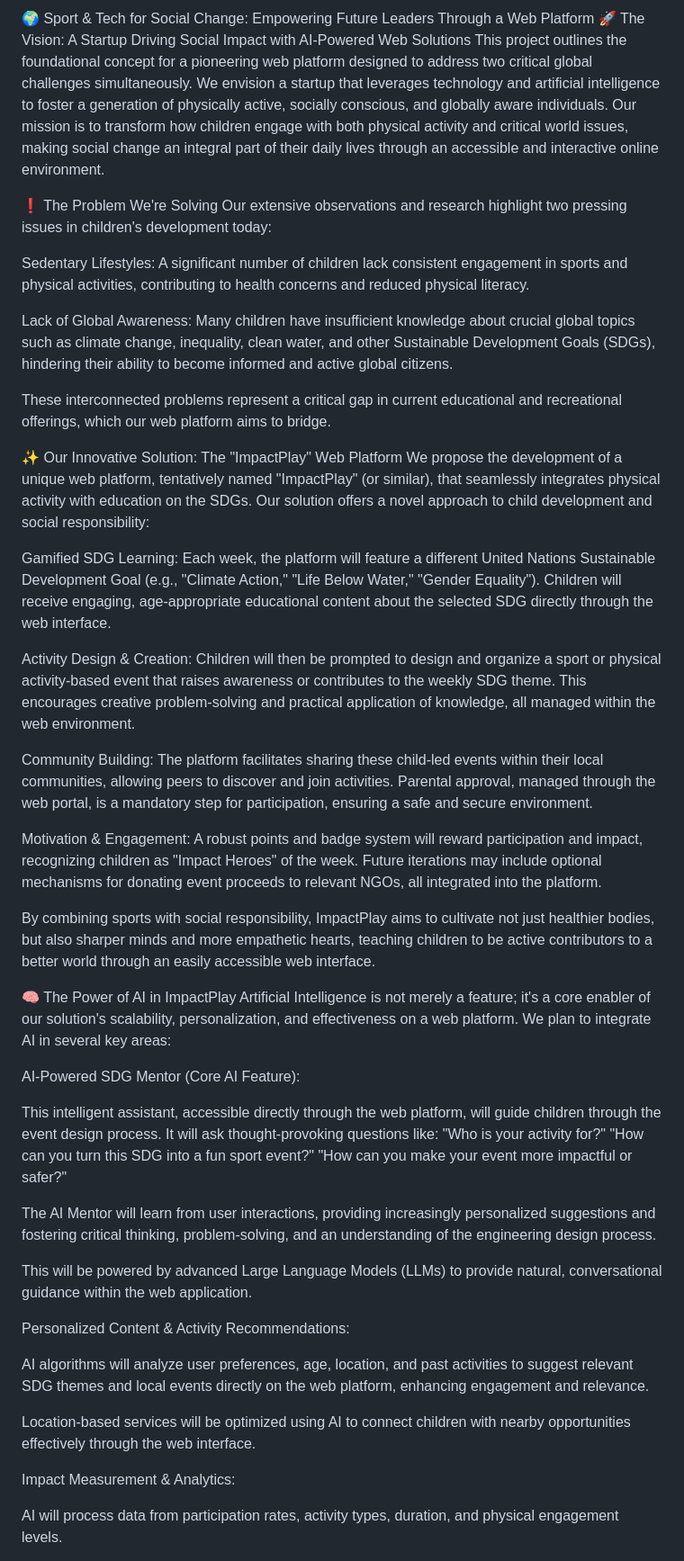
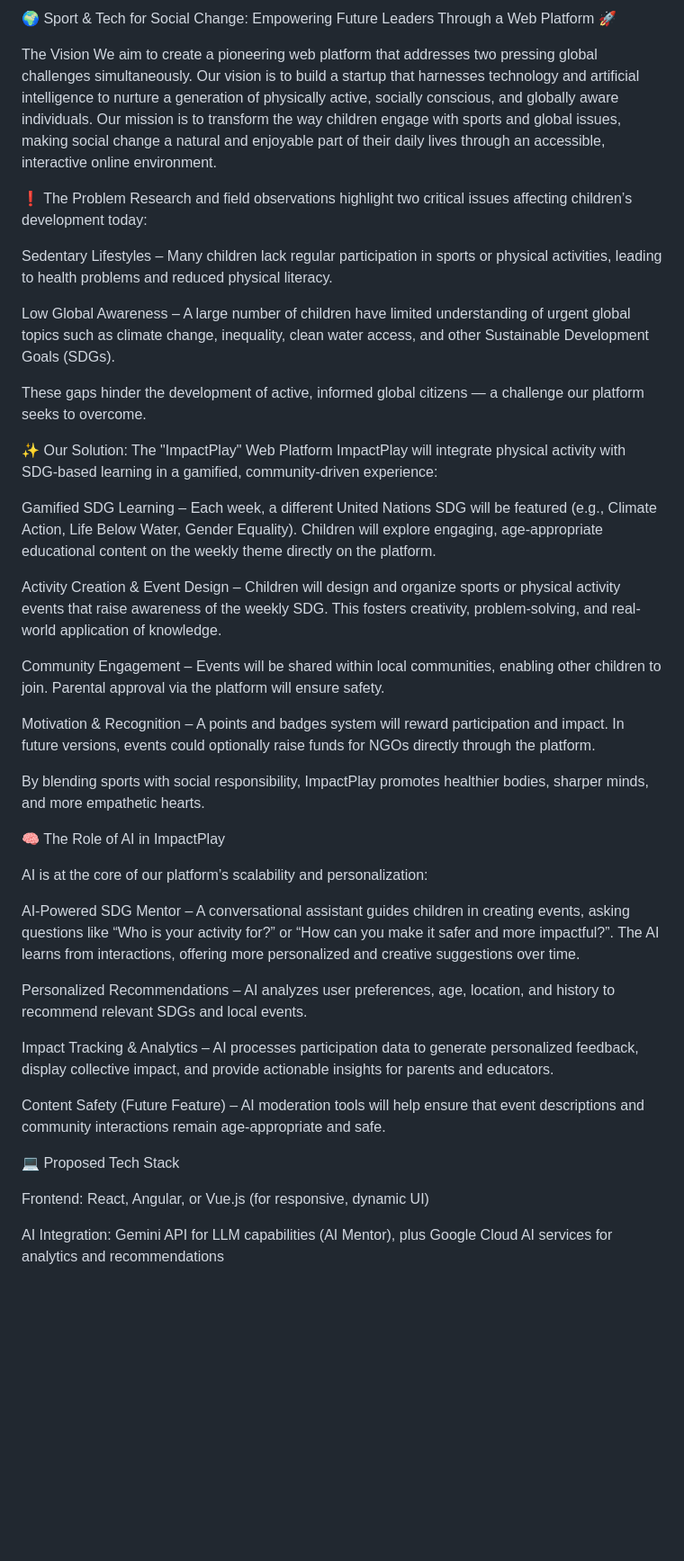
Before and after one commit to MehmetEfeYagcioglu/my-first-website, a Markdown page: README.md, the part around one of its changes. Shown at 90% size. Drawn GitHub-style; blank space fills up the shorter version.

```diff
--- a/README.md
+++ b/README.md
@@ -1,47 +1,45 @@
-🌍 Sport & Tech for Social Change: Empowering Future Leaders Through a Web Platform
-🚀 The Vision: A Startup Driving Social Impact with AI-Powered Web Solutions
-This project outlines the foundational concept for a pioneering web platform designed to address two critical global challenges simultaneously. We envision a startup that leverages technology and artificial intelligence to foster a generation of physically active, socially conscious, and globally aware individuals. Our mission is to transform how children engage with both physical activity and critical world issues, making social change an integral part of their daily lives through an accessible and interactive online environment.
+🌍 Sport & Tech for Social Change: Empowering Future Leaders Through a Web Platform 🚀
 
-❗️ The Problem We're Solving
-Our extensive observations and research highlight two pressing issues in children's development today:
+The Vision
+We aim to create a pioneering web platform that addresses two pressing global challenges simultaneously. Our vision is to build a startup that harnesses technology and artificial intelligence to nurture a generation of physically active, socially conscious, and globally aware individuals. Our mission is to transform the way children engage with sports and global issues, making social change a natural and enjoyable part of their daily lives through an accessible, interactive online environment.
 
-Sedentary Lifestyles: A significant number of children lack consistent engagement in sports and physical activities, contributing to health concerns and reduced physical literacy.
+❗ The Problem
+Research and field observations highlight two critical issues affecting children’s development today:
 
-Lack of Global Awareness: Many children have insufficient knowledge about crucial global topics such as climate change, inequality, clean water, and other Sustainable Development Goals (SDGs), hindering their ability to become informed and active global citizens.
+Sedentary Lifestyles – Many children lack regular participation in sports or physical activities, leading to health problems and reduced physical literacy.
 
-These interconnected problems represent a critical gap in current educational and recreational offerings, which our web platform aims to bridge.
+Low Global Awareness – A large number of children have limited understanding of urgent global topics such as climate change, inequality, clean water access, and other Sustainable Development Goals (SDGs).
 
-✨ Our Innovative Solution: The "ImpactPlay" Web Platform
-We propose the development of a unique web platform, tentatively named "ImpactPlay" (or similar), that seamlessly integrates physical activity with education on the SDGs. Our solution offers a novel approach to child development and social responsibility:
+These gaps hinder the development of active, informed global citizens — a challenge our platform seeks to overcome.
 
-Gamified SDG Learning: Each week, the platform will feature a different United Nations Sustainable Development Goal (e.g., "Climate Action," "Life Below Water," "Gender Equality"). Children will receive engaging, age-appropriate educational content about the selected SDG directly through the web interface.
+✨ Our Solution: The "ImpactPlay" Web Platform
+ImpactPlay will integrate physical activity with SDG-based learning in a gamified, community-driven experience:
 
-Activity Design & Creation: Children will then be prompted to design and organize a sport or physical activity-based event that raises awareness or contributes to the weekly SDG theme. This encourages creative problem-solving and practical application of knowledge, all managed within the web environment.
+Gamified SDG Learning – Each week, a different United Nations SDG will be featured (e.g., Climate Action, Life Below Water, Gender Equality). Children will explore engaging, age-appropriate educational content on the weekly theme directly on the platform.
 
-Community Building: The platform facilitates sharing these child-led events within their local communities, allowing peers to discover and join activities. Parental approval, managed through the web portal, is a mandatory step for participation, ensuring a safe and secure environment.
+Activity Creation & Event Design – Children will design and organize sports or physical activity events that raise awareness of the weekly SDG. This fosters creativity, problem-solving, and real-world application of knowledge.
 
-Motivation & Engagement: A robust points and badge system will reward participation and impact, recognizing children as "Impact Heroes" of the week. Future iterations may include optional mechanisms for donating event proceeds to relevant NGOs, all integrated into the platform.
+Community Engagement – Events will be shared within local communities, enabling other children to join. Parental approval via the platform will ensure safety.
 
-By combining sports with social responsibility, ImpactPlay aims to cultivate not just healthier bodies, but also sharper minds and more empathetic hearts, teaching children to be active contributors to a better world through an easily accessible web interface.
+Motivation & Recognition – A points and badges system will reward participation and impact. In future versions, events could optionally raise funds for NGOs directly through the platform.
 
-🧠 The Power of AI in ImpactPlay
-Artificial Intelligence is not merely a feature; it's a core enabler of our solution's scalability, personalization, and effectiveness on a web platform. We plan to integrate AI in several key areas:
+By blending sports with social responsibility, ImpactPlay promotes healthier bodies, sharper minds, and more empathetic hearts.
 
-AI-Powered SDG Mentor (Core AI Feature):
+🧠 The Role of AI in ImpactPlay
 
-This intelligent assistant, accessible directly through the web platform, will guide children through the event design process. It will ask thought-provoking questions like: "Who is your activity for?" "How can you turn this SDG into a fun sport event?" "How can you make your event more impactful or safer?"
+AI is at the core of our platform’s scalability and personalization:
 
-The AI Mentor will learn from user interactions, providing increasingly personalized suggestions and fostering critical thinking, problem-solving, and an understanding of the engineering design process.
+AI-Powered SDG Mentor – A conversational assistant guides children in creating events, asking questions like “Who is your activity for?” or “How can you make it safer and more impactful?”. The AI learns from interactions, offering more personalized and creative suggestions over time.
 
-This will be powered by advanced Large Language Models (LLMs) to provide natural, conversational guidance within the web application.
+Personalized Recommendations – AI analyzes user preferences, age, location, and history to recommend relevant SDGs and local events.
 
-Personalized Content & Activity Recommendations:
+Impact Tracking & Analytics – AI processes participation data to generate personalized feedback, display collective impact, and provide actionable insights for parents and educators.
 
-AI algorithms will analyze user preferences, age, location, and past activities to suggest relevant SDG themes and local events directly on the web platform, enhancing engagement and relevance.
+Content Safety (Future Feature) – AI moderation tools will help ensure that event descriptions and community interactions remain age-appropriate and safe.
 
-Location-based services will be optimized using AI to connect children with nearby opportunities effectively through the web interface.
+💻 Proposed Tech Stack
 
-Impact Measurement & Analytics:
+Frontend: React, Angular, or Vue.js (for responsive, dynamic UI)
 
-AI will process data from participation rates, activity types, duration, and physical engagement levels.
+AI Integration: Gemini API for LLM capabilities (AI Mentor), plus Google Cloud AI services for analytics and recommendations
 
```
Also changed, not shown: other parts of README.md (+1 -14 lines).
